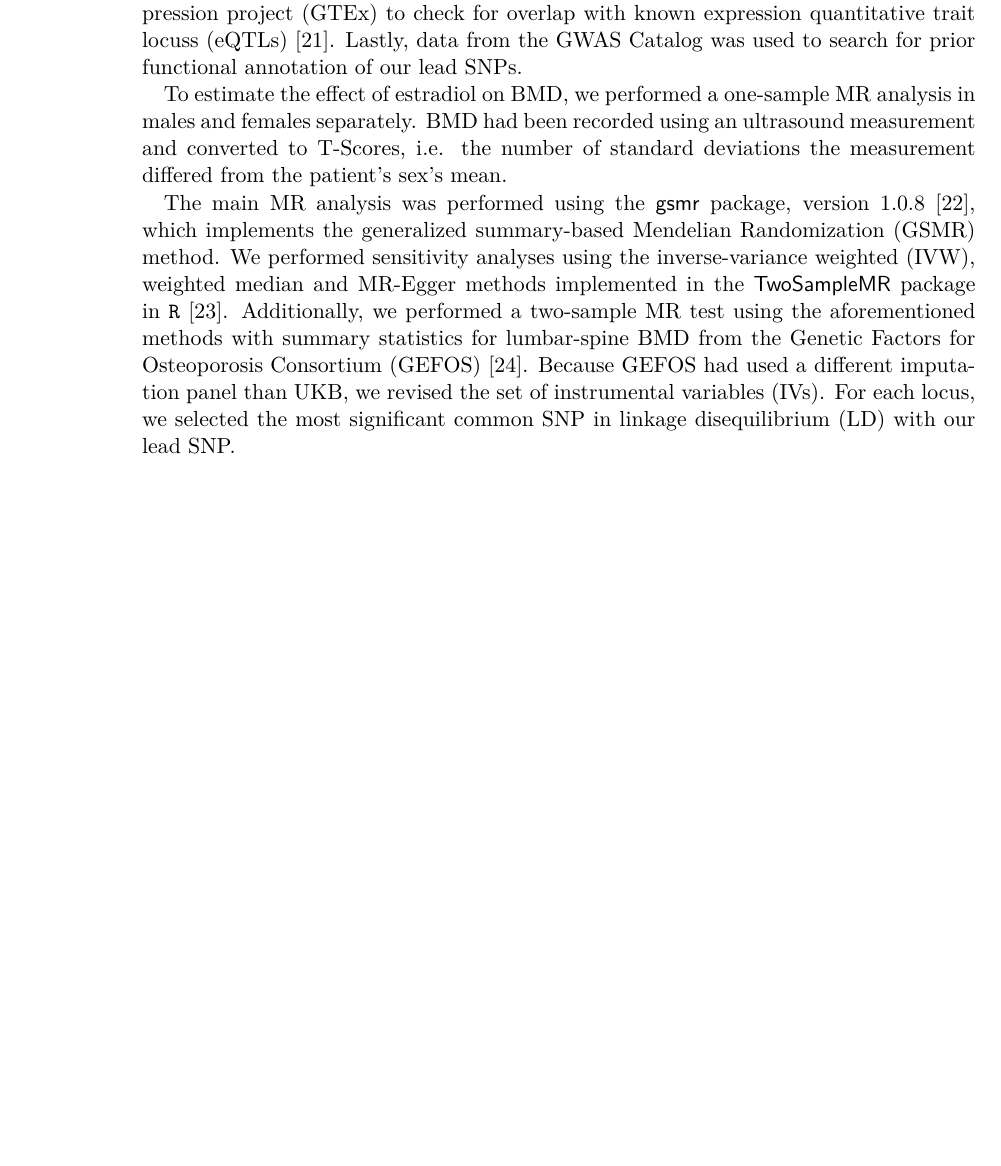
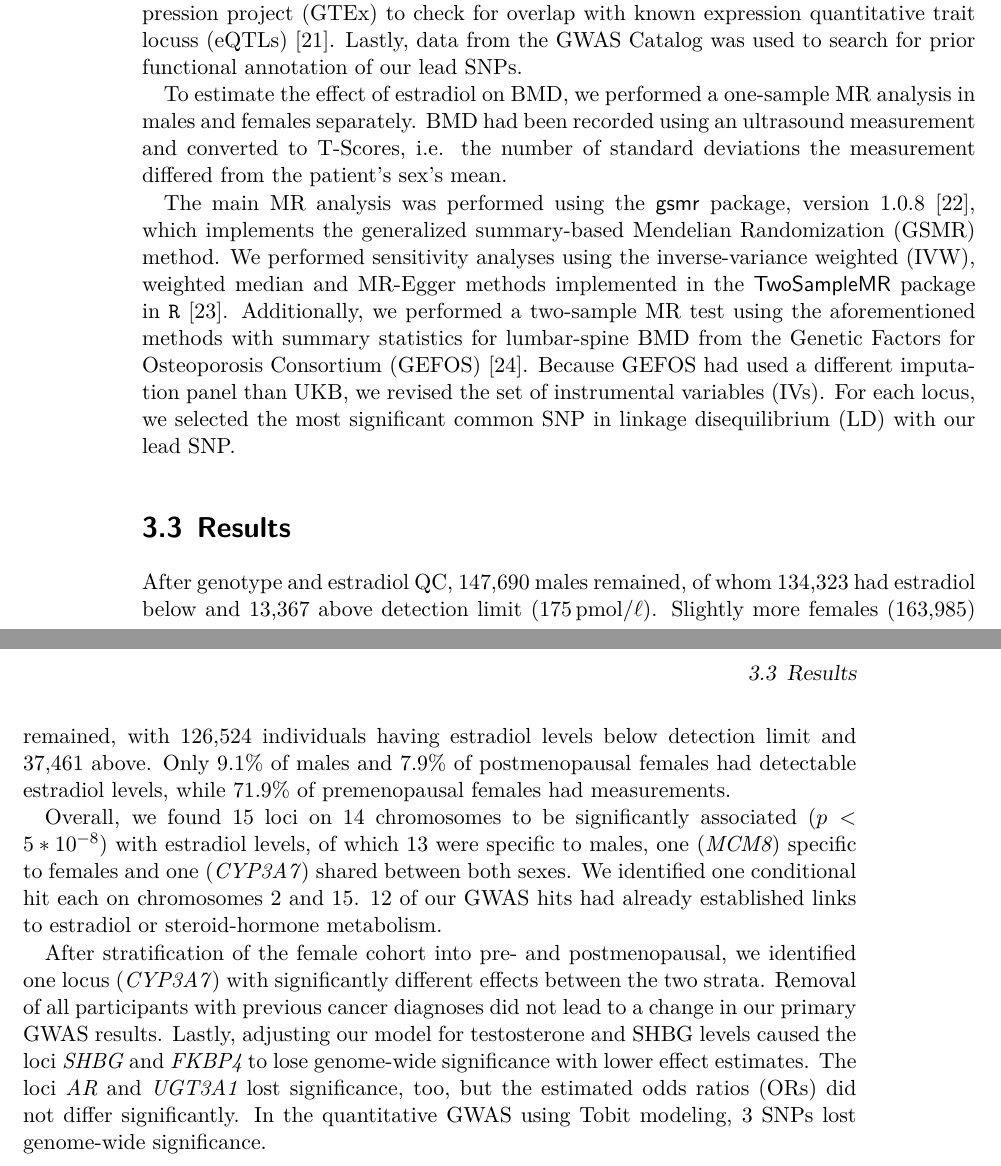
Before and after one commit to Schmytzi/halftime-report, a LaTeX thesis (main.tex): part of page 18 of 33 before the commit and two parts of pages 18 and 19 of 35 after it, the two joined at a grey line, cut so that both start at the same text, the shorter picture padded with empty space. Compiled offline with XeLaTeX.

Commit message:
Added results

```diff
--- a/main.tex
+++ b/main.tex
@@ -76,6 +76,7 @@
 \newacronym{gsmr}{GSMR}{generalized summary-based Mendelian Randomization}
 \newacronym{ivw}{IVW}{inverse-variance weighted}
 \newacronym{gefos}{GEFOS}{the Genetic Factors for Osteoporosis Consortium}
+\newacronym{or}{OR}{odds ratio}
 
 \newdualentry{mr}{MR}{Mendelian Randomization}{
     An approach based on randomized controlled trials used to infer the causal effect of an exposure to an outcome using genetic variants as \glspl{iv}.
@@ -213,6 +214,24 @@ We performed sensitivity analyses using the \gls{ivw}, weighted median and MR-Eg
 Additionally, we performed a two-sample \gls{mr} test using the aforementioned methods with summary statistics for lumbar-spine \gls{bmd} from \gls{gefos} \cite{Estrada2012}.
 Because \gls{gefos} had used a different imputation panel than \gls{ukb}, we revised the set of \glspl{iv}.
 For each locus, we selected the most significant common \gls{snp} in \gls{ld} with our lead \gls{snp}.
+
+\section{Results}
+
+After genotype and estradiol \gls{qc}, 147,690 males remained, of whom 134,323 had estradiol below and 13,367 above detection limit (\qty{175}{\pmol\per\l}).
+Slightly more females (163,985) remained, with 126,524 individuals having estradiol levels below detection limit and 37,461 above.
+Only 9.1\% of males and 7.9\% of postmenopausal females had detectable estradiol levels, while 71.9\% of premenopausal females had measurements.
+
+Overall, we found 15 loci on 14 chromosomes to be significantly associated ($p < 5*10^{-8}$) with estradiol levels, of which 13 were specific to males, one (\textit{MCM8}) specific to females and one (\textit{CYP3A7}) shared between both sexes.
+We identified one conditional hit each on chromosomes 2 and 15.
+12 of our \gls{gwas} hits had already established links to estradiol or steroid-hormone metabolism.
+
+After stratification of the female cohort into pre- and postmenopausal, we identified one locus (\textit{CYP3A7}) with significantly different effects between the two strata.
+Removal of all participants with previous cancer diagnoses did not lead to a change in our primary \gls{gwas} results.
+Lastly, adjusting our model for testosterone and \gls{shbg} levels caused the loci \textit{SHBG} and \textit{FKBP4} to lose genome-wide significance with lower effect estimates.
+The loci \textit{AR} and \textit{UGT3A1} lost significance, too, but the estimated \glspl{or} did not differ significantly.
+In the quantitative \gls{gwas} using Tobit modeling, 3 \glspl{snp} lost genome-wide significance.
+
+
 \chapter{Project II}
 
 \chapter{Project III}
```
